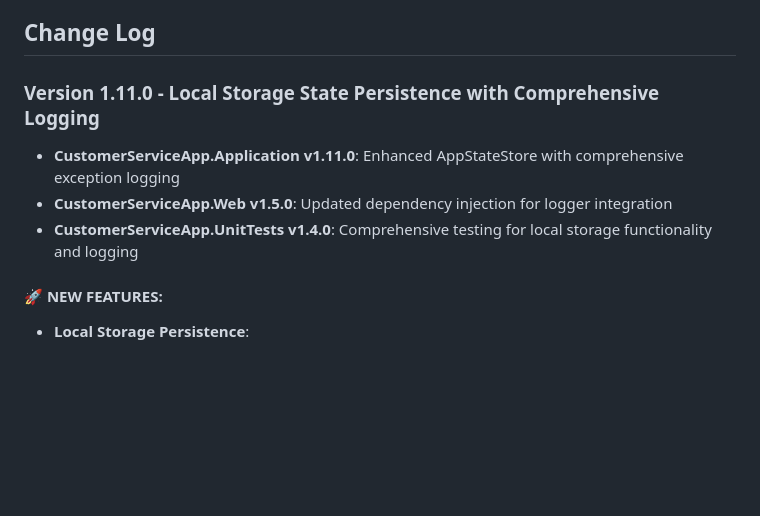
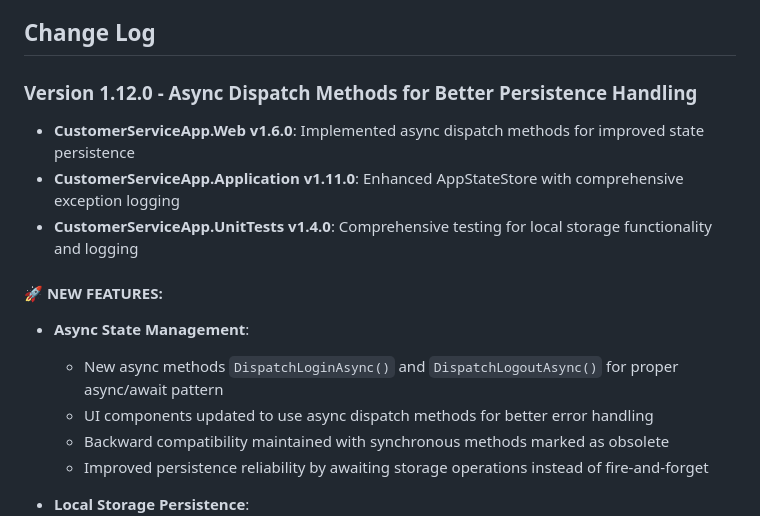
Before and after one commit to ferrywlto/cs-ticketing, a Markdown page: README.md, the part around the change. Drawn GitHub-style; blank space fills up the shorter version.

Commit message:
docs: update README with async dispatch methods enhancement details

```diff
--- a/README.md
+++ b/README.md
@@ -158,12 +158,18 @@ The system uses PBKDF2 with salted hashing for secure password storage:
 
 ## Change Log
 
-### Version 1.11.0 - Local Storage State Persistence with Comprehensive Logging
+### Version 1.12.0 - Async Dispatch Methods for Better Persistence Handling
+- **CustomerServiceApp.Web v1.6.0**: Implemented async dispatch methods for improved state persistence
 - **CustomerServiceApp.Application v1.11.0**: Enhanced AppStateStore with comprehensive exception logging
-- **CustomerServiceApp.Web v1.5.0**: Updated dependency injection for logger integration
 - **CustomerServiceApp.UnitTests v1.4.0**: Comprehensive testing for local storage functionality and logging
 
 #### 🚀 **NEW FEATURES**:
+- **Async State Management**:
+  - New async methods `DispatchLoginAsync()` and `DispatchLogoutAsync()` for proper async/await pattern
+  - UI components updated to use async dispatch methods for better error handling
+  - Backward compatibility maintained with synchronous methods marked as obsolete
+  - Improved persistence reliability by awaiting storage operations instead of fire-and-forget
+
 - **Local Storage Persistence**:
   - Automatic persistence of authentication state (user, token, expiration) to browser local storage
   - State restoration on application startup with automatic token expiration handling
```
